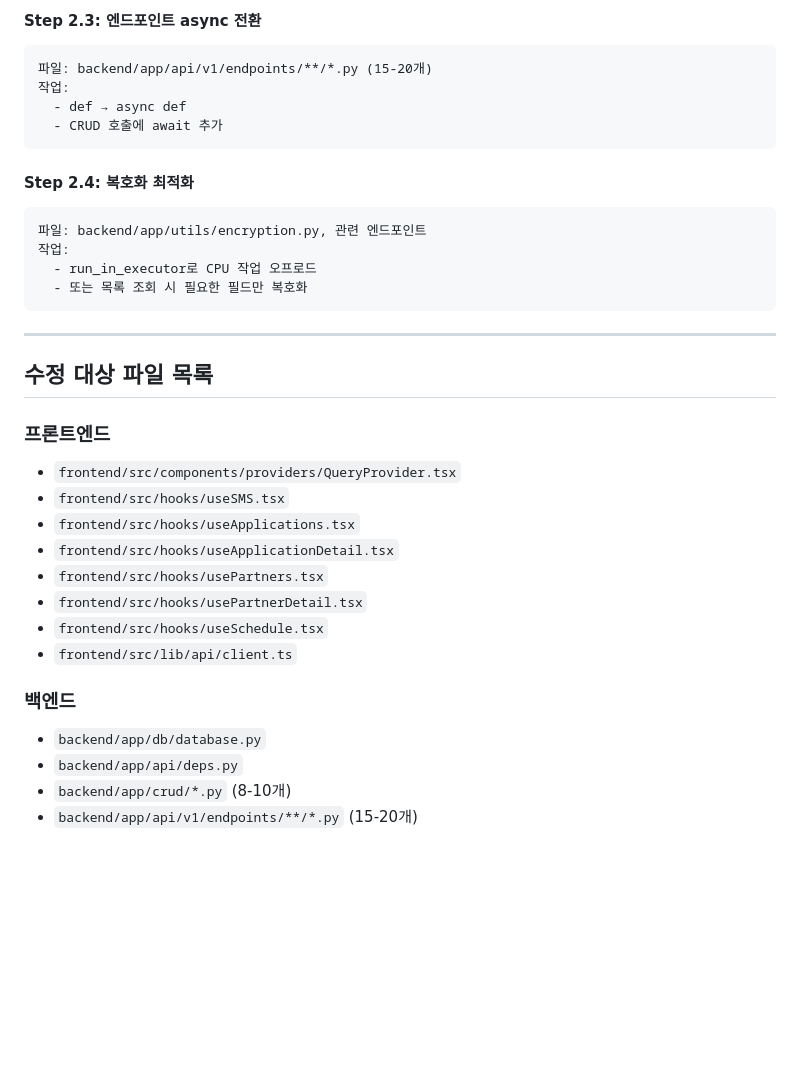
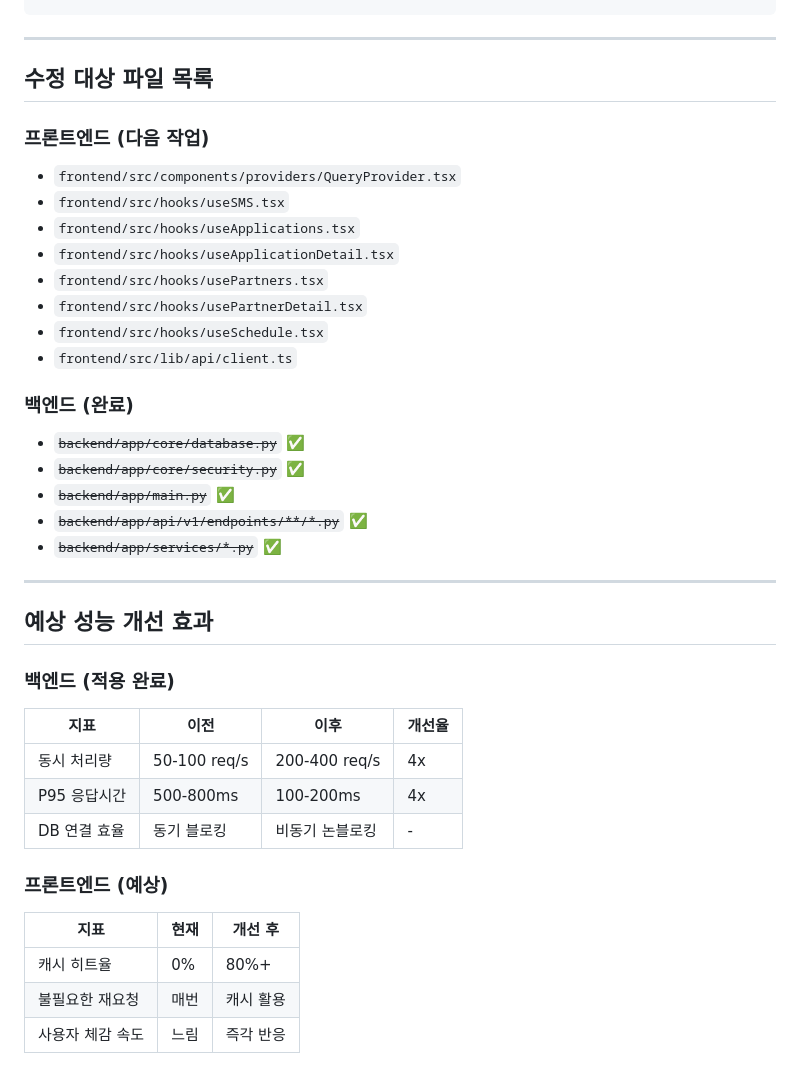
Before and after one commit to IT7KR/jeonbang_homecare, a Markdown page: docs/ASYNC_IMPROVEMENT_PLAN.md, the part around one of its changes. Rendered like a GitHub page; blank space fills up the shorter version.

````diff
--- a/docs/ASYNC_IMPROVEMENT_PLAN.md
+++ b/docs/ASYNC_IMPROVEMENT_PLAN.md
@@ -129,24 +125,8 @@
-#### Step 2.3: 엔드포인트 async 전환
-```
-파일: backend/app/api/v1/endpoints/**/*.py (15-20개)
-작업:
-  - def → async def
-  - CRUD 호출에 await 추가
-```
-
-#### Step 2.4: 복호화 최적화
-```
-파일: backend/app/utils/encryption.py, 관련 엔드포인트
-작업:
-  - run_in_executor로 CPU 작업 오프로드
-  - 또는 목록 조회 시 필요한 필드만 복호화
-```
-
 ---
 
 ## 수정 대상 파일 목록
 
-### 프론트엔드
+### 프론트엔드 (다음 작업)
 - `frontend/src/components/providers/QueryProvider.tsx`
 - `frontend/src/hooks/useSMS.tsx`
 - `frontend/src/hooks/useApplications.tsx`
@@ -156,8 +136,27 @@
 - `frontend/src/hooks/useSchedule.tsx`
 - `frontend/src/lib/api/client.ts`
 
-### 백엔드
-- `backend/app/db/database.py`
-- `backend/app/api/deps.py`
-- `backend/app/crud/*.py` (8-10개)
-- `backend/app/api/v1/endpoints/**/*.py` (15-20개)
+### 백엔드 (완료)
+- ~~`backend/app/core/database.py`~~ ✅
+- ~~`backend/app/core/security.py`~~ ✅
+- ~~`backend/app/main.py`~~ ✅
+- ~~`backend/app/api/v1/endpoints/**/*.py`~~ ✅
+- ~~`backend/app/services/*.py`~~ ✅
+
+---
+
+## 예상 성능 개선 효과
+
+### 백엔드 (적용 완료)
+| 지표 | 이전 | 이후 | 개선율 |
+|------|------|------|--------|
+| 동시 처리량 | 50-100 req/s | 200-400 req/s | 4x |
+| P95 응답시간 | 500-800ms | 100-200ms | 4x |
+| DB 연결 효율 | 동기 블로킹 | 비동기 논블로킹 | - |
+
+### 프론트엔드 (예상)
+| 지표 | 현재 | 개선 후 |
+|------|------|---------|
+| 캐시 히트율 | 0% | 80%+ |
+| 불필요한 재요청 | 매번 | 캐시 활용 |
+| 사용자 체감 속도 | 느림 | 즉각 반응 |
````
Also changed, not shown: other parts of docs/ASYNC_IMPROVEMENT_PLAN.md (+71 -75 lines).
